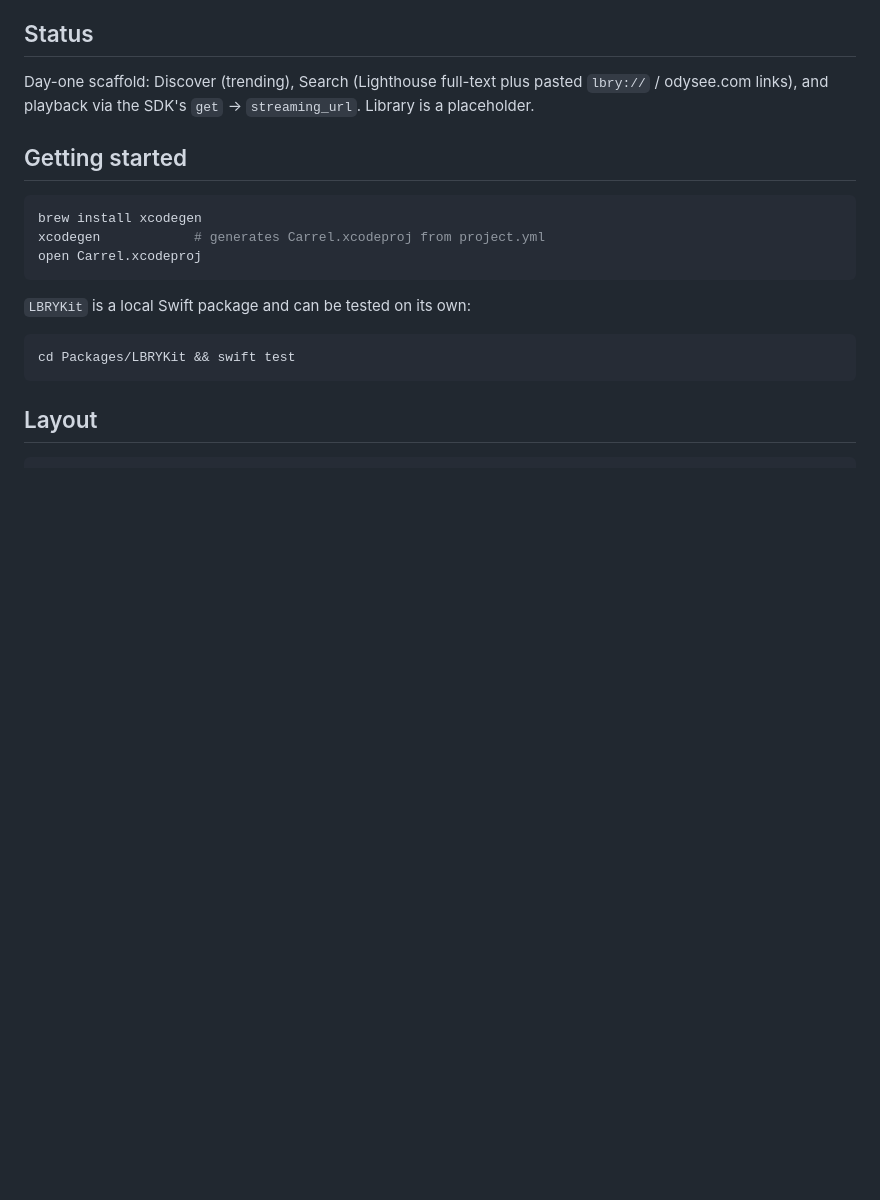
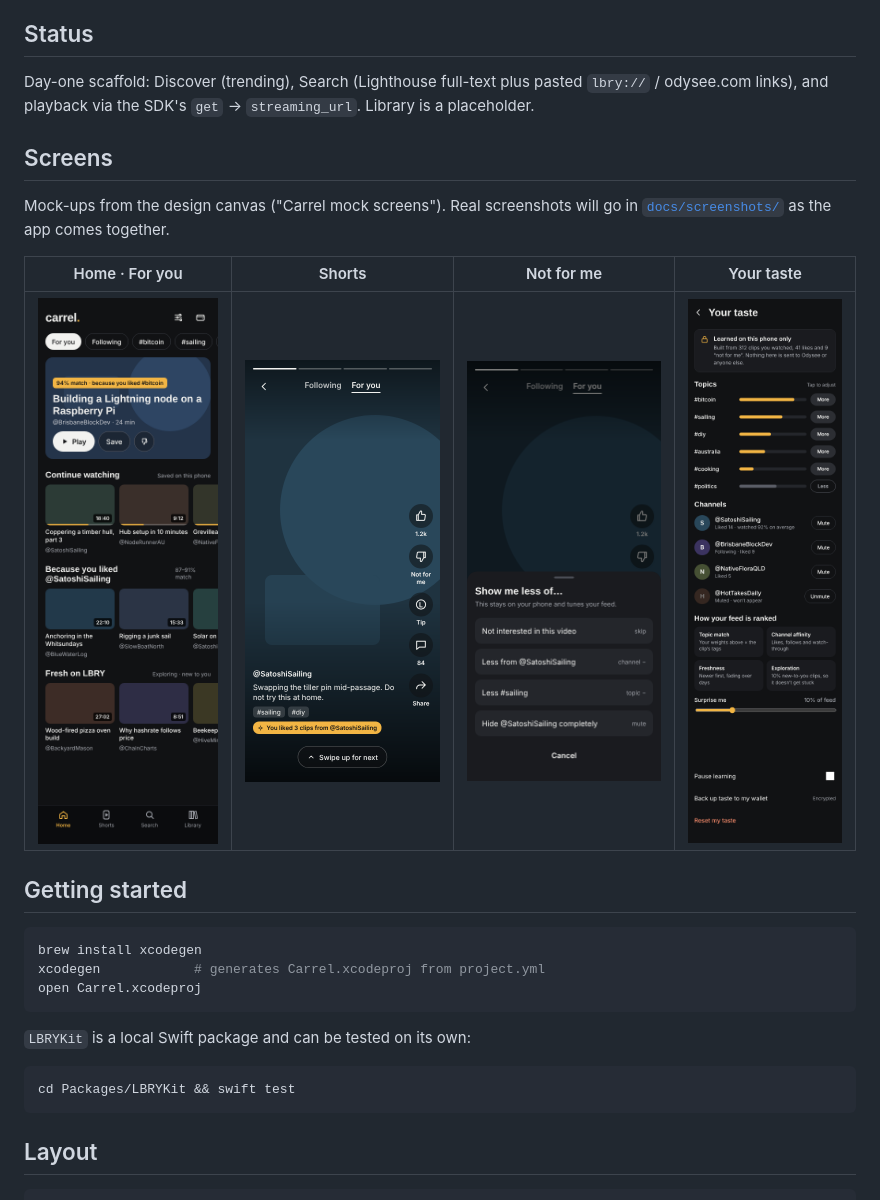
Before and after one commit to bitcoinbrisbane/carrel-ios, a Markdown page: README.md, the part around the change. Drawn GitHub-style; pictures changed too: docs/mocks/home-for-you.png (added), docs/mocks/shorts-not-for-me.png (added), docs/mocks/shorts.png (added); blank space fills up the shorter version.

Commit message:
README: add mock screens, and a home for real screenshots
Co-Authored-By: Claude Opus 5.5 <noreply@anthropic.com>
Claude-Session: https://claude.ai/code/session_01Up7haHDwumVvqnFU5VMnWz

```diff
--- a/README.md
+++ b/README.md
@@ -9,6 +9,14 @@ A native iOS client for the LBRY network — a fast, self-custodial alternative
 ## Status
 
 Day-one scaffold: Discover (trending), Search (Lighthouse full-text plus pasted `lbry://` / odysee.com links), and playback via the SDK's `get` → `streaming_url`. Library is a placeholder.
+
+## Screens
+
+Mock-ups from the design canvas ("Carrel mock screens"). Real screenshots will go in [`docs/screenshots/`](docs/screenshots/) as the app comes together.
+
+| Home · For you | Shorts | Not for me | Your taste |
+|:---:|:---:|:---:|:---:|
+| <img src="docs/mocks/home-for-you.png" width="200" alt="Home screen with a featured video and recommendation rows"> | <img src="docs/mocks/shorts.png" width="200" alt="Full-screen Shorts clip with like, not for me, tip, comments and share"> | <img src="docs/mocks/shorts-not-for-me.png" width="200" alt="Not for me sheet: skip, less from channel, less of tag, hide channel"> | <img src="docs/mocks/your-taste.png" width="200" alt="Your taste screen with topic weights, channels and ranking controls"> |
 
 ## Getting started
 
```
Also changed, not shown: docs/screenshots/README.md (added, +12 -0 lines).
